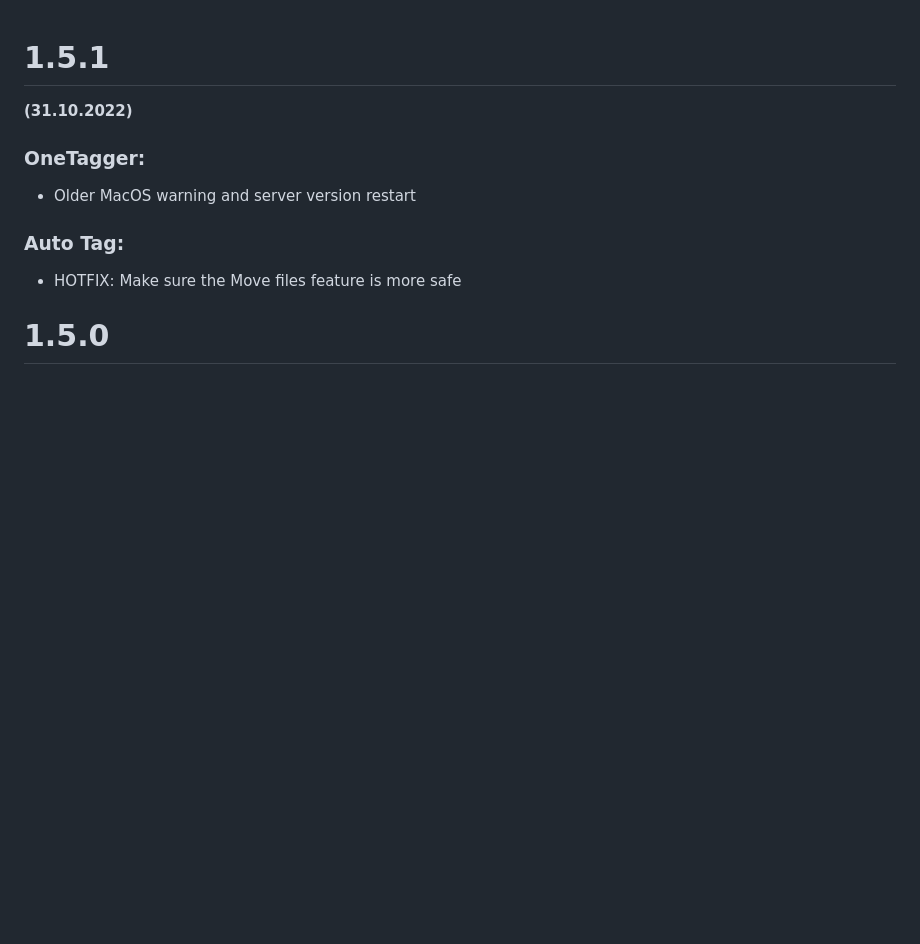
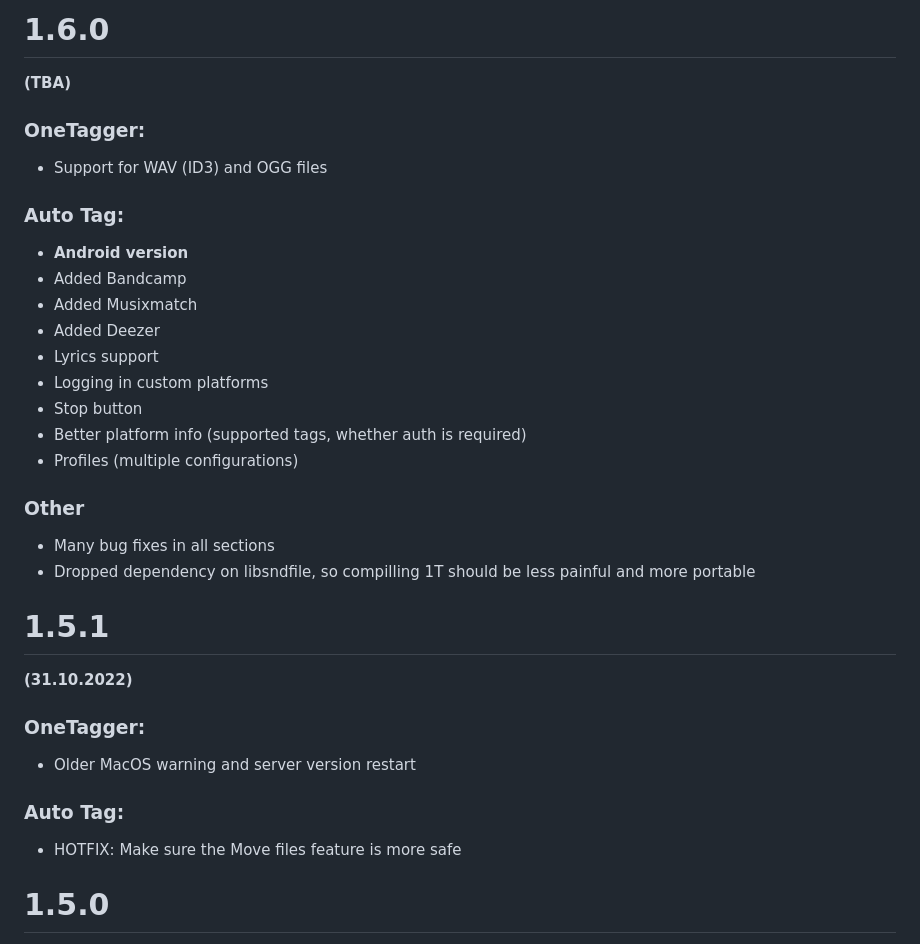
Before and after one commit to Marekkon5/onetagger, a Markdown page: CHANGELOG.md, the part around the change. Drawn GitHub-style; blank space fills up the shorter version.

Commit message:
Write 1.6.0 changelog

```diff
--- a/CHANGELOG.md
+++ b/CHANGELOG.md
@@ -1,3 +1,25 @@
+# 1.6.0
+**(TBA)**
+
+### OneTagger:
+- Support for WAV (ID3) and OGG files
+
+### Auto Tag:
+- **Android version**
+- Added Bandcamp
+- Added Musixmatch
+- Added Deezer
+- Lyrics support
+- Logging in custom platforms
+- Stop button
+- Better platform info (supported tags, whether auth is required)
+- Profiles (multiple configurations)
+
+### Other
+- Many bug fixes in all sections
+- Dropped dependency on libsndfile, so compilling 1T should be less painful and more portable
+
+
 # 1.5.1
 **(31.10.2022)**
 
```
